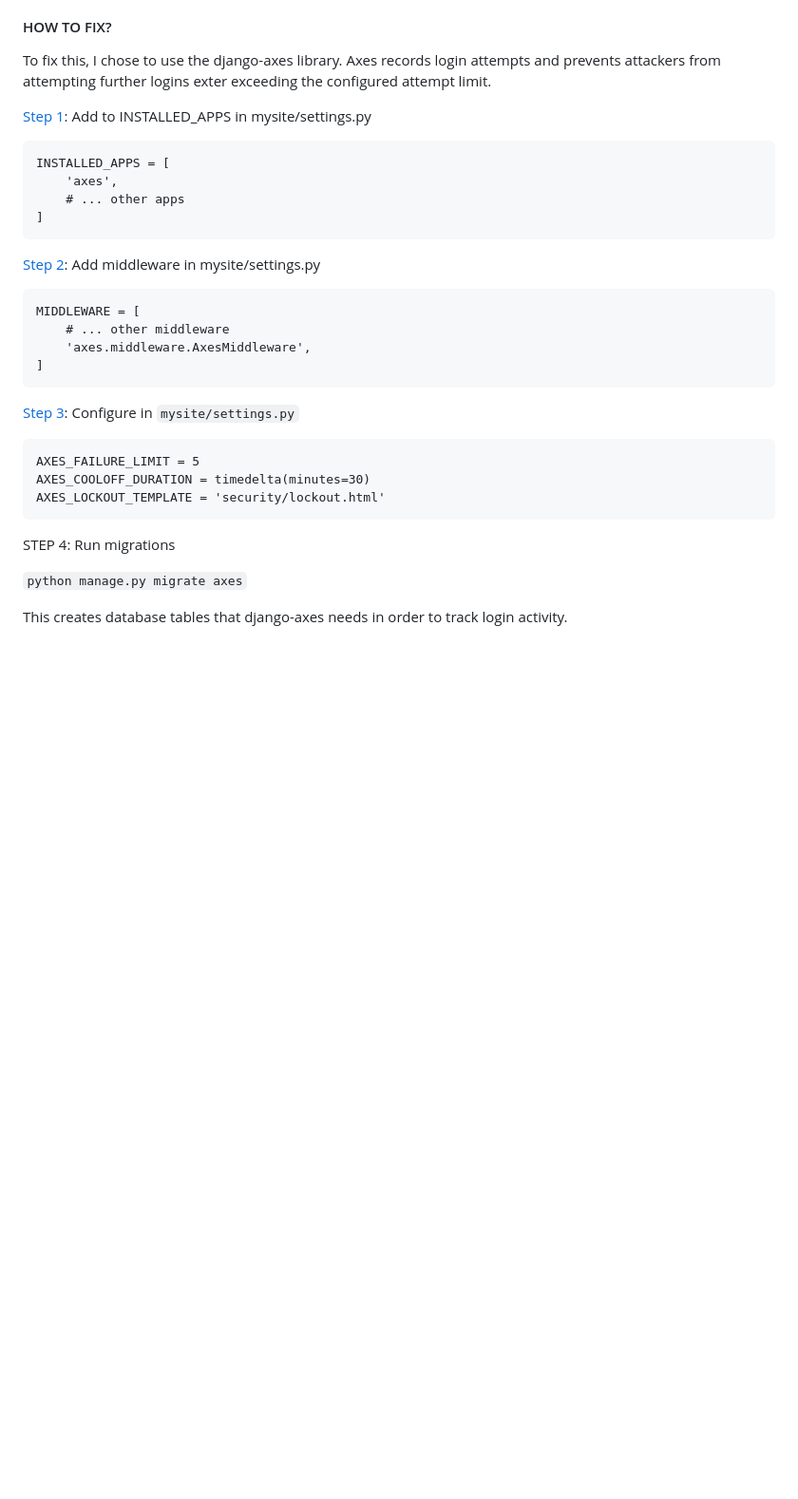
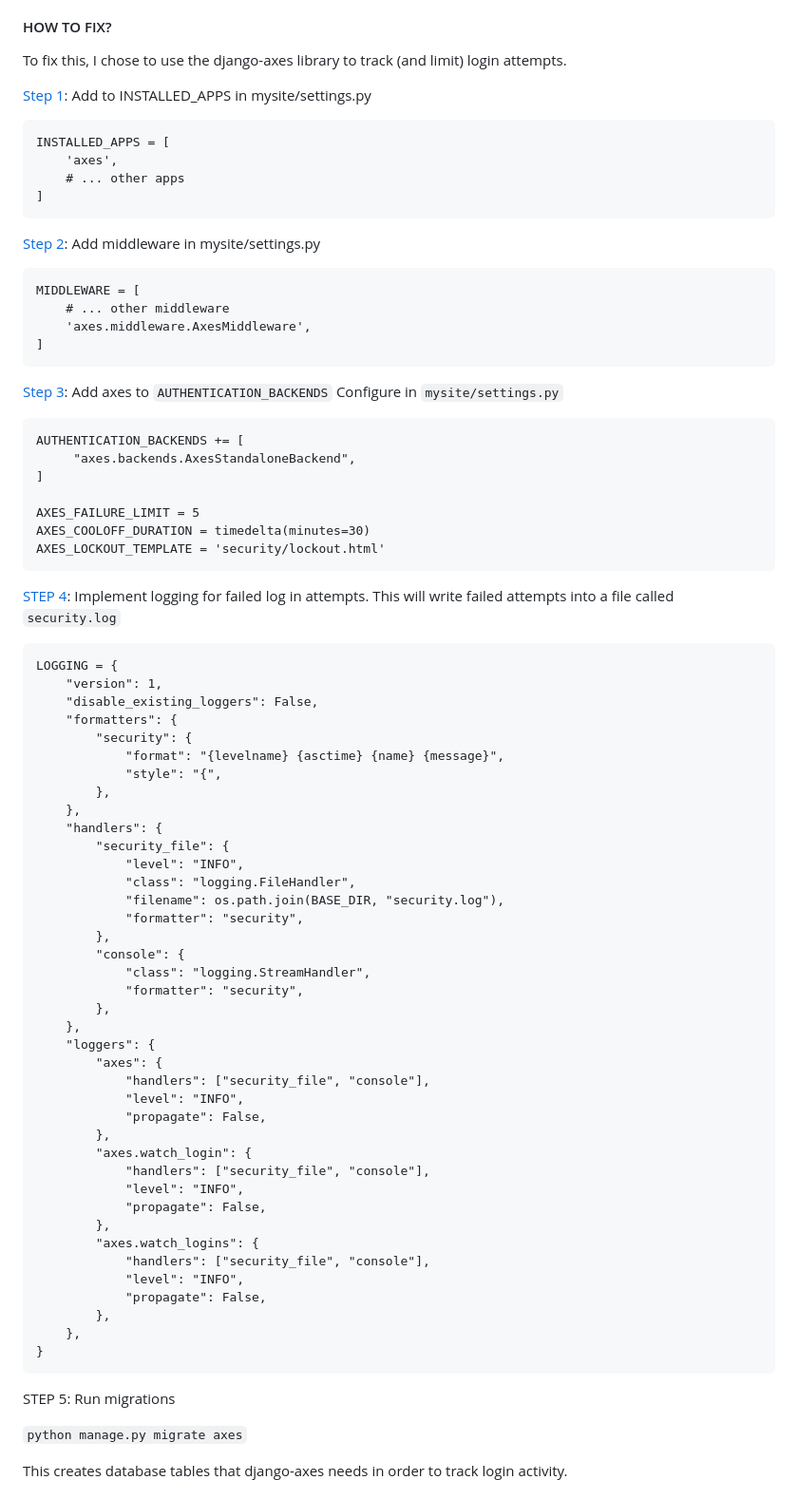
Before and after one commit to n1k1k/csb-project, a Markdown page: README.md, the part around the change. Shown at 95% size. GitHub-like rendering; blank space fills up the shorter version.

````diff
--- a/README.md
+++ b/README.md
@@ -150,7 +150,7 @@ The app does not keep track of failed log in attempts (A09:2021). In fact, there
 
 #### HOW TO FIX?
 
-To fix this, I chose to use the django-axes library. Axes records login attempts and prevents attackers from attempting further logins exter exceeding the configured attempt limit.
+To fix this, I chose to use the django-axes library to track (and limit) login attempts.
 
 [Step 1](https://github.com/n1k1k/csb-project/blob/e6bf1f3e595fbf08d0554470f35e23f5e28e1ed9/src/mysite/settings.py#L42-L46): Add to INSTALLED_APPS in mysite/settings.py
 
@@ -172,15 +172,64 @@ MIDDLEWARE = [
 ]
 ```
 
-[Step 3](https://github.com/n1k1k/csb-project/blob/e6bf1f3e595fbf08d0554470f35e23f5e28e1ed9/src/mysite/settings.py#L140-L144 ): Configure in ``mysite/settings.py``
+[Step 3](https://github.com/n1k1k/csb-project/blob/e6bf1f3e595fbf08d0554470f35e23f5e28e1ed9/src/mysite/settings.py#L140-L144 ): Add axes to ``AUTHENTICATION_BACKENDS`` Configure in ``mysite/settings.py``
 
 ```
+AUTHENTICATION_BACKENDS += [
+     "axes.backends.AxesStandaloneBackend",
+]
+
 AXES_FAILURE_LIMIT = 5
 AXES_COOLOFF_DURATION = timedelta(minutes=30)
 AXES_LOCKOUT_TEMPLATE = 'security/lockout.html'
 ```
 
-STEP 4: Run migrations
+[STEP 4](): Implement logging for failed log in attempts. This will write failed attempts into a file called ``security.log``
+
+```
+LOGGING = {
+    "version": 1,
+    "disable_existing_loggers": False,
+    "formatters": {
+        "security": {
+            "format": "{levelname} {asctime} {name} {message}",
+            "style": "{",
+        },
+    },
+    "handlers": {
+        "security_file": {
+            "level": "INFO",
+            "class": "logging.FileHandler",
+            "filename": os.path.join(BASE_DIR, "security.log"),
+            "formatter": "security",
+        },
+        "console": {
+            "class": "logging.StreamHandler",
+            "formatter": "security",
+        },
+    },
+    "loggers": {
+        "axes": {
+            "handlers": ["security_file", "console"],
+            "level": "INFO",
+            "propagate": False,
+        },
+        "axes.watch_login": {
+            "handlers": ["security_file", "console"],
+            "level": "INFO",
+            "propagate": False,
+        },
+        "axes.watch_logins": {
+            "handlers": ["security_file", "console"],
+            "level": "INFO",
+            "propagate": False,
+        },
+    },
+}
+```
+
+
+STEP 5: Run migrations
 
 ``python manage.py migrate axes``
 
````
